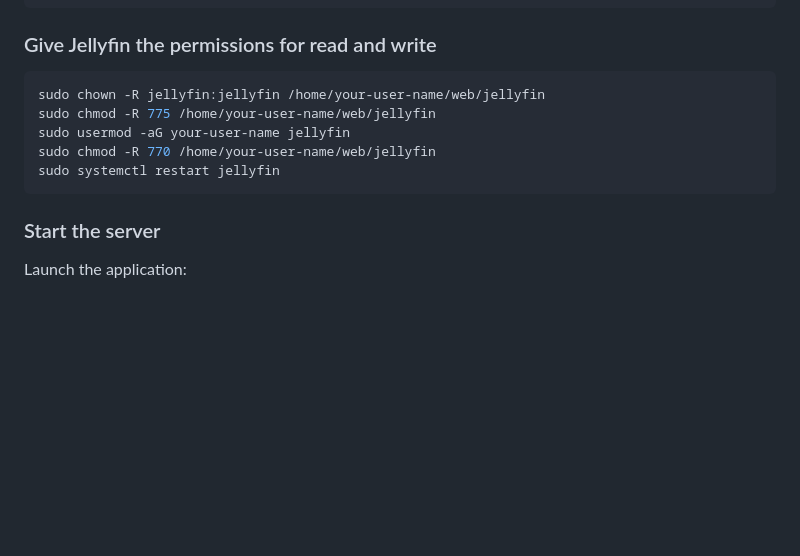
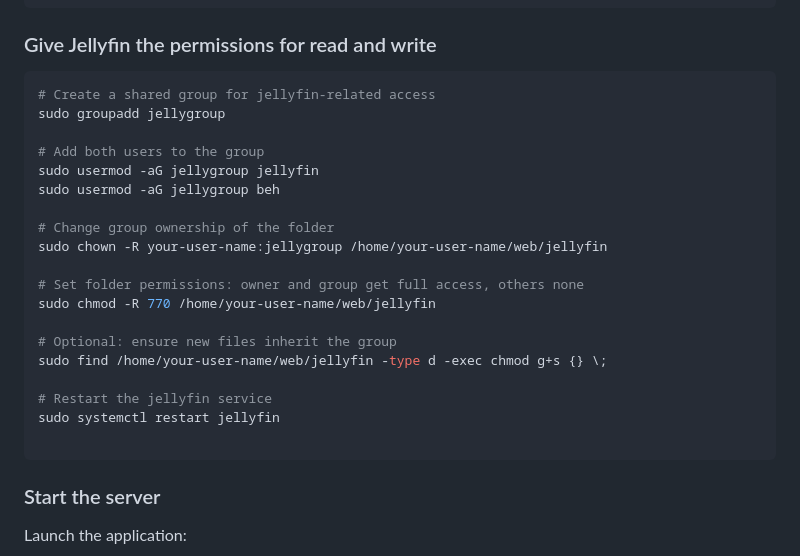
Before and after one commit to therealpenguinn/jfu, a Markdown page: README.md, the part around the change. GitHub-like rendering; blank space fills up the shorter version.

````diff
--- a/README.md
+++ b/README.md
@@ -41,11 +41,25 @@ npm install
 ```
 ### Give Jellyfin the permissions for read and write
 ```bash
-sudo chown -R jellyfin:jellyfin /home/your-user-name/web/jellyfin
-sudo chmod -R 775 /home/your-user-name/web/jellyfin
-sudo usermod -aG your-user-name jellyfin
+# Create a shared group for jellyfin-related access
+sudo groupadd jellygroup
+
+# Add both users to the group
+sudo usermod -aG jellygroup jellyfin
+sudo usermod -aG jellygroup beh
+
+# Change group ownership of the folder
+sudo chown -R your-user-name:jellygroup /home/your-user-name/web/jellyfin
+
+# Set folder permissions: owner and group get full access, others none
 sudo chmod -R 770 /home/your-user-name/web/jellyfin
+
+# Optional: ensure new files inherit the group
+sudo find /home/your-user-name/web/jellyfin -type d -exec chmod g+s {} \;
+
+# Restart the jellyfin service
 sudo systemctl restart jellyfin
+
 ```
 ### Start the server
 Launch the application:
````
